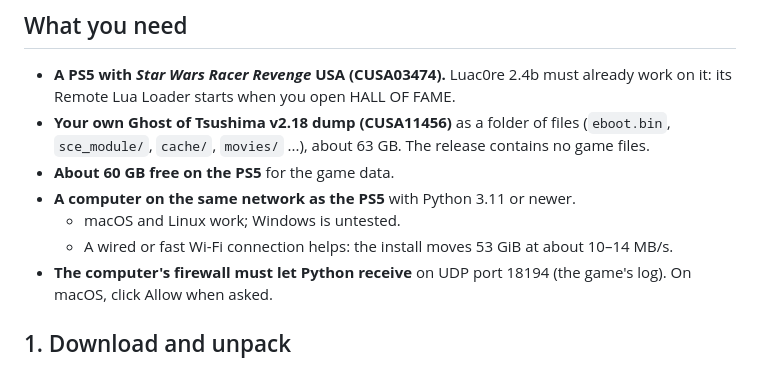
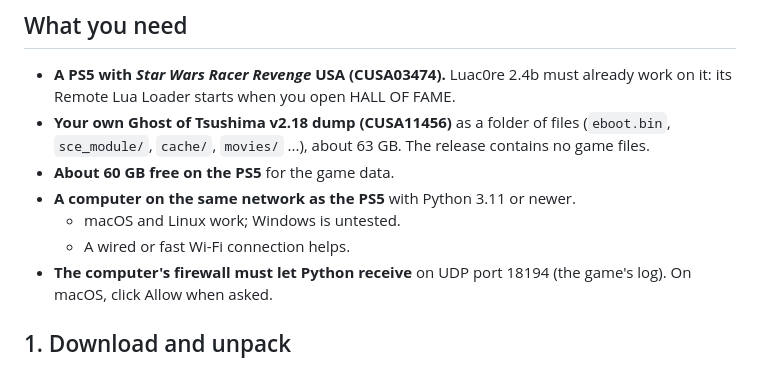
Before and after one commit to asylumexp/ghostldr, a Markdown page: docs/using-the-release.md, the part around the change. Drawn GitHub-style.

Commit message:
although my LAN is slow, not everyone's is
lol

```diff
--- a/docs/using-the-release.md
+++ b/docs/using-the-release.md
@@ -9,7 +9,7 @@ This walks through running Ghost of Tsushima from a ghostldr release on a stock
 - **About 60 GB free on the PS5** for the game data.
 - **A computer on the same network as the PS5** with Python 3.11 or newer.
   - macOS and Linux work; Windows is untested.
-  - A wired or fast Wi-Fi connection helps: the install moves 53 GiB at about 10–14 MB/s.
+  - A wired or fast Wi-Fi connection helps.
 - **The computer's firewall must let Python receive** on UDP port 18194 (the game's log). On macOS, click Allow when asked.
 
 ## 1. Download and unpack
```
